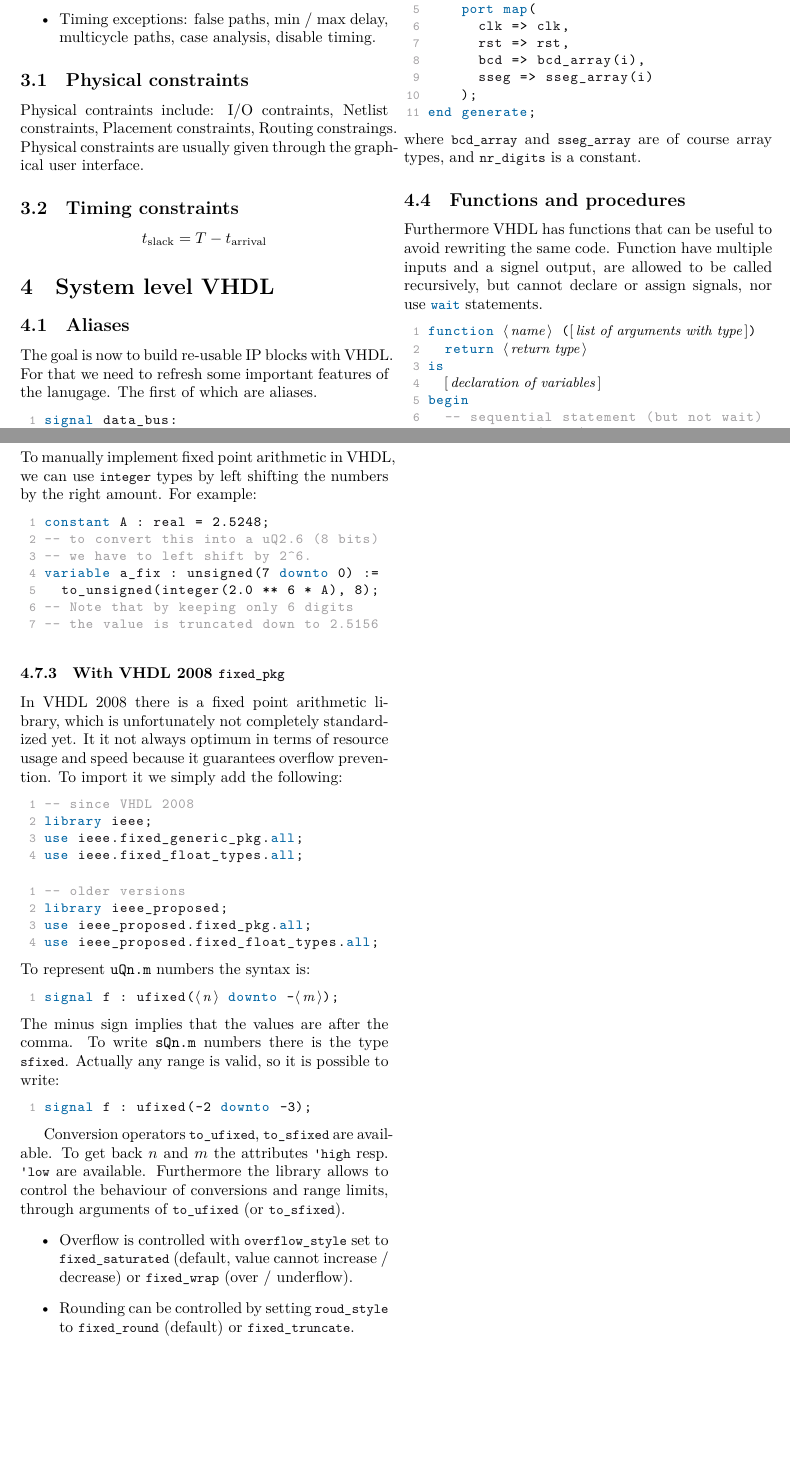
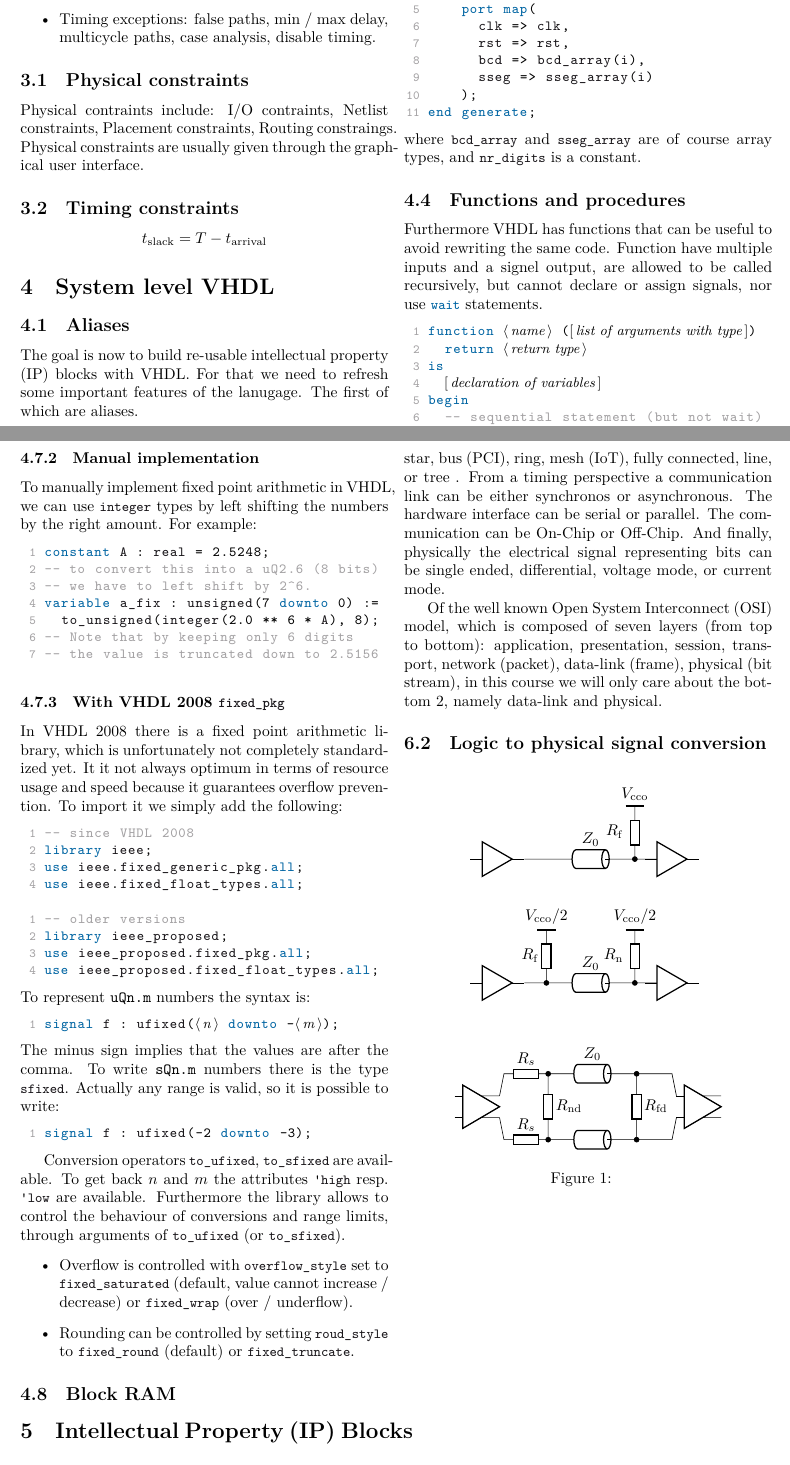
Before and after one commit to NaoPross/DigME, a LaTeX document (DigME.tex): two parts of pages 2 and 4 of 4, joined at a grey line, cut so that both start at the same text, the shorter picture padded with empty space. Compiled offline with XeLaTeX.

Commit message:
IP blocks

```diff
--- a/DigME.tex
+++ b/DigME.tex
@@ -30,6 +30,16 @@
   timing/font = {\ttfamily},
   timing/xunit = 8mm,
   timing/yunit = 4mm,
+}
+
+\usepackage[
+  european, americanports
+]{circuitikz}
+
+\ctikzset{
+  logic ports = ieee,
+  logic ports/scale = .7,
+  resistors/scale = .5,
 }
 
 %%%%%%%%%%%%%%%%%%%%%%%%%%%%%%%%%%%%%%%%%%%%%%%%%%%
@@ -95,7 +105,7 @@ Physical contraints include: I/O contraints, Netlist constraints, Placement cons
 \section{System level VHDL}
 
 \subsection{Aliases}
-The goal is now to build re-usable IP blocks with VHDL. For that we need to refresh some important features of the lanugage. The first of which are aliases.
+The goal is now to build re-usable intellectual property (IP) blocks with VHDL. For that we need to refresh some important features of the lanugage. The first of which are aliases.
 \begin{lstlisting}[language=vhdl]
 signal data_bus:
   std_logic_vector(31 downto 0);
@@ -330,4 +340,63 @@ Conversion operators \vhdl{to_ufixed}, \vhdl{to_sfixed} are available. To get ba
   \item Rounding can be controlled by setting \vhdl{roud_style} to \vhdl{fixed_round} (default) or \vhdl{fixed_truncate}.
 \end{itemize}
 
+\subsection{Block RAM}
+
+
+\section{Intellectual Property (IP) Blocks}
+
+\section{Serial communication}
+
+\subsection{Classification}
+
+Serial communication protocols can be categorized by various criteria. From a network topology standpoint nodes can be connected as point to point (USART), star, bus (PCI), ring, mesh (IoT), fully connected, line, or tree . From a timing perspective a communication link can be either synchronos or asynchronous. The hardware interface can be serial or parallel. The communication can be On-Chip or Off-Chip. And finally, physically the electrical signal representing bits can be single ended, differential, voltage mode, or current mode.
+
+Of the well known Open System Interconnect (OSI) model, which is composed of seven layers (from top to bottom): application, presentation, session, transport, network (packet), data-link (frame), physical (bit stream), in this course we will only care about the bottom 2, namely data-link and physical.
+
+\subsection{Logic to physical signal conversion}
+\begin{figure}[h]
+  \centering
+  \begin{circuitikz}[]
+    \draw (0,7) node[anchor = east, buffer port] (in) {}
+      to[short] ++(5mm,0)
+      to[TL, label=\(Z_0\)] ++(20mm,0) coordinate (X)
+      to[short] ++(5mm,0) node[anchor = west, buffer port] (out) {}
+      %
+      (X) to[R, label=\(R_\mathrm{f}\), label distance = 5pt, *-]
+      ++(0,3) node[tground, label=\(V_\mathrm{cco}\)] {}
+    ;
+
+    \draw (0,0) node[anchor = east, buffer port] (in) {}
+      to[short] ++(5mm,0) coordinate (Y)
+      to[TL, label=\(Z_0\)] ++(20mm,0) coordinate (X)
+      to[short] ++(5mm,0) node[anchor = west, buffer port] (out) {}
+      %
+      (X) to[R, label=\(R_\mathrm{n}\), label distance = 5pt, *-]
+      ++(0,3) node[tground, label=\(V_\mathrm{cco}/2\)] {}
+      %
+      (Y) to[R, label=\(R_\mathrm{f}\), *-]
+      ++(0,3) node[tground, label=\(V_\mathrm{cco}/2\)] {}
+    ;
+
+    \ctikzset{amplifiers/plus = {}, amplifiers/minus = {}}
+    \draw (-.7,-7) node[anchor = east, fd op amp, scale = .5] (in) {}
+      (in.out +) to[short] ++(1mm,5mm) to[R, label = \(R_s\)] ++(10mm,0) coordinate (Yu)
+      to[TL, label=\(Z_0\)] ++(20mm,0) coordinate (Xu)
+      %
+      (in.out -) to[short] ++(1mm,-5mm) to[R, label = \(R_s\)] ++(10mm,0) coordinate (Yd)
+      to[TL] ++(20mm,0) coordinate (Xd)
+      %
+      (in.east) ++(40mm,0) node[anchor = west, fd op amp, scale = .5] (out) {}
+      (Xd) to[short] ++(8mm,0) to[short] ++(1mm,5mm) (out.+)
+      (Xu) to[short] ++(8mm,0) to[short] ++(1mm,-5mm) (out.-)
+      %
+      (Yu) to[R, *-*, label = \(R_\mathrm{nd}\)] (Yd)
+      (Xu) to[R, *-*, label = \(R_\mathrm{fd}\)] (Xd)
+    ;
+  \end{circuitikz}
+  \caption{
+    \label{fig:termination}
+  }
+\end{figure}
+
 \end{document}
```
Also changed, not shown: DigME.tex (2 more changed lines), 1 other file.
